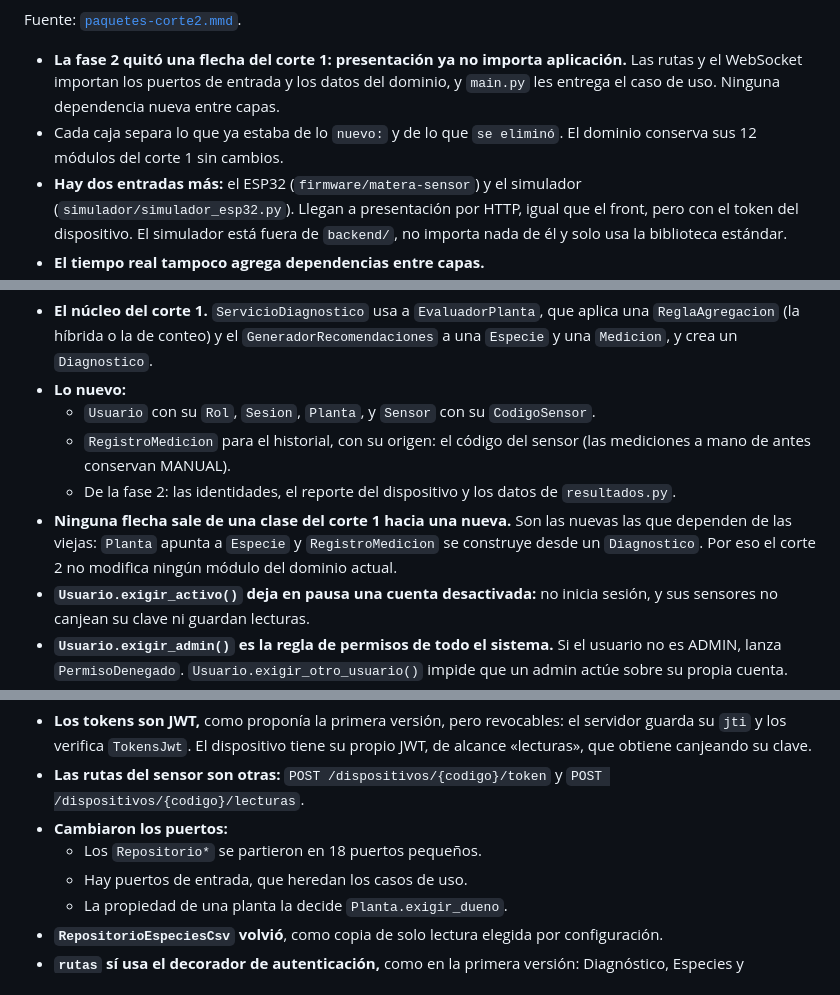
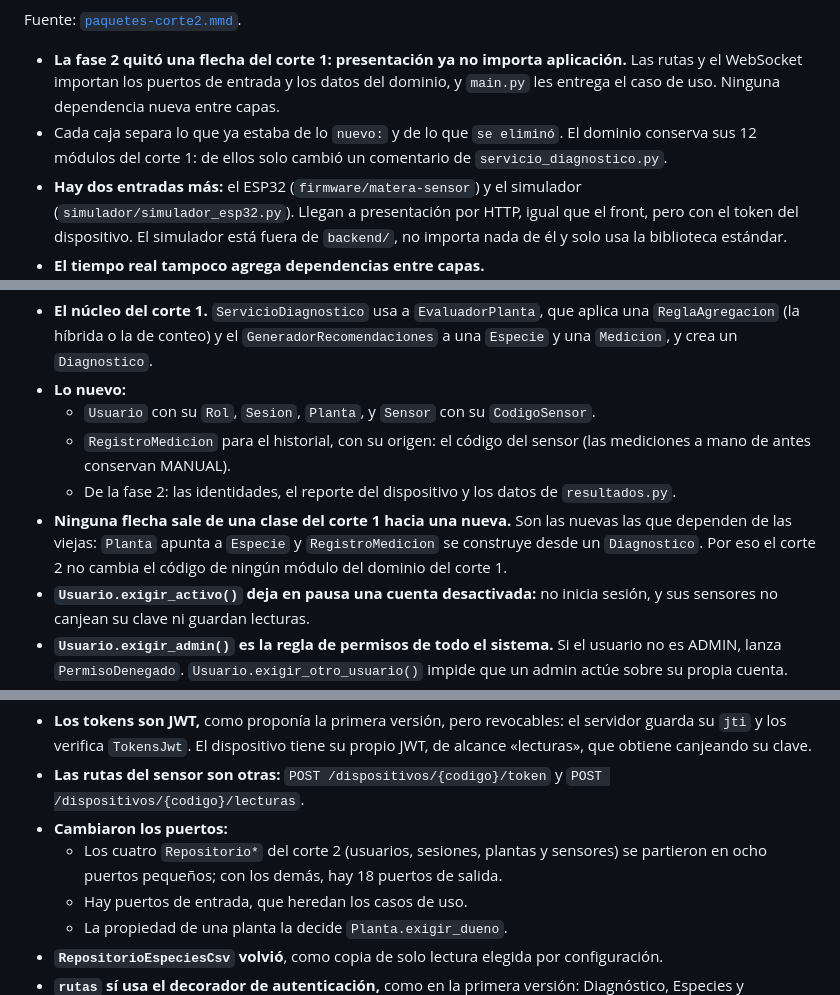
Before and after one commit to Pipelol0723/matera-inteligente, a Markdown page: docs/diagramas/README.md, 3 parts joined by grey strips. Rendered like a GitHub page.

```diff
--- a/docs/diagramas/README.md
+++ b/docs/diagramas/README.md
@@ -131,7 +131,7 @@ Fuente: [`paquetes.mmd`](paquetes.mmd).
 Fuente: [`paquetes-corte2.mmd`](paquetes-corte2.mmd).
 
 - **La fase 2 quitó una flecha del corte 1: presentación ya no importa aplicación.** Las rutas y el WebSocket importan los puertos de entrada y los datos del dominio, y `main.py` les entrega el caso de uso. Ninguna dependencia nueva entre capas.
-- Cada caja separa lo que ya estaba de lo `nuevo:` y de lo que `se eliminó`. El dominio conserva sus 12 módulos del corte 1 sin cambios.
+- Cada caja separa lo que ya estaba de lo `nuevo:` y de lo que `se eliminó`. El dominio conserva sus 12 módulos del corte 1: de ellos solo cambió un comentario de `servicio_diagnostico.py`.
 - **Hay dos entradas más:** el ESP32 (`firmware/matera-sensor`) y el simulador (`simulador/simulador_esp32.py`). Llegan a presentación por HTTP, igual que el front, pero con el token del dispositivo. El simulador está fuera de `backend/`, no importa nada de él y solo usa la biblioteca estándar.
 - **El tiempo real tampoco agrega dependencias entre capas.**
   - El front abre un WebSocket con `presentacion/tiempo_real.py`.
@@ -169,7 +169,7 @@ Fuentes: [`clases-dominio.mmd`](clases-dominio.mmd) (los dos cortes) y [`clases-
   - `Usuario` con su `Rol`, `Sesion`, `Planta`, y `Sensor` con su `CodigoSensor`.
   - `RegistroMedicion` para el historial, con su origen: el código del sensor (las mediciones a mano de antes conservan MANUAL).
   - De la fase 2: las identidades, el reporte del dispositivo y los datos de `resultados.py`.
-- **Ninguna flecha sale de una clase del corte 1 hacia una nueva.** Son las nuevas las que dependen de las viejas: `Planta` apunta a `Especie` y `RegistroMedicion` se construye desde un `Diagnostico`. Por eso el corte 2 no modifica ningún módulo del dominio actual.
+- **Ninguna flecha sale de una clase del corte 1 hacia una nueva.** Son las nuevas las que dependen de las viejas: `Planta` apunta a `Especie` y `RegistroMedicion` se construye desde un `Diagnostico`. Por eso el corte 2 no cambia el código de ningún módulo del dominio del corte 1.
 - **`Usuario.exigir_activo()` deja en pausa una cuenta desactivada:** no inicia sesión, y sus sensores no canjean su clave ni guardan lecturas.
 - **`Usuario.exigir_admin()` es la regla de permisos de todo el sistema.** Si el usuario no es ADMIN, lanza `PermisoDenegado`. `Usuario.exigir_otro_usuario()` impide que un admin actúe sobre su propia cuenta.
 - **`Planta.exigir_dueno(usuario_id)` es la regla de propiedad.** Si la planta es de otro, lanza `PlantaNoEncontrada`, el mismo error que una planta que no existe. El SQL ya no filtra por dueño: la decisión es del dominio.
@@ -420,7 +420,7 @@ La primera versión (commit `d00df35`) se apartaba del diseño aprobado en vario
 - **Los tokens son JWT,** como proponía la primera versión, pero revocables: el servidor guarda su `jti` y los verifica `TokensJwt`. El dispositivo tiene su propio JWT, de alcance «lecturas», que obtiene canjeando su clave.
 - **Las rutas del sensor son otras:** `POST /dispositivos/{codigo}/token` y `POST /dispositivos/{codigo}/lecturas`.
 - **Cambiaron los puertos:**
-  - Los `Repositorio*` se partieron en 18 puertos pequeños.
+  - Los cuatro `Repositorio*` del corte 2 (usuarios, sesiones, plantas y sensores) se partieron en ocho puertos pequeños; con los demás, hay 18 puertos de salida.
   - Hay puertos de entrada, que heredan los casos de uso.
   - La propiedad de una planta la decide `Planta.exigir_dueno`.
 - **`RepositorioEspeciesCsv` volvió**, como copia de solo lectura elegida por configuración.
```
Also changed, not shown: README.md (+21 -0 lines), docs/diagramas/paquetes-corte2.png, 5 other files.
